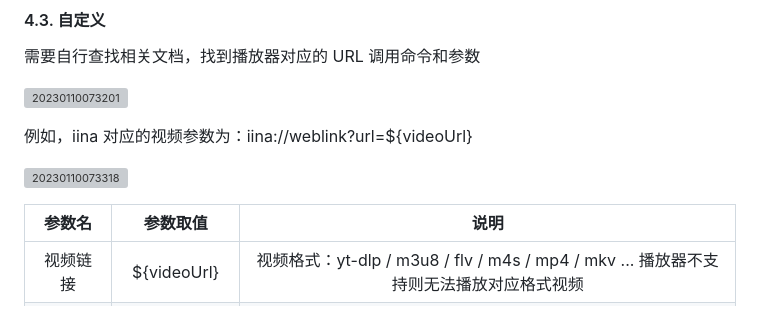
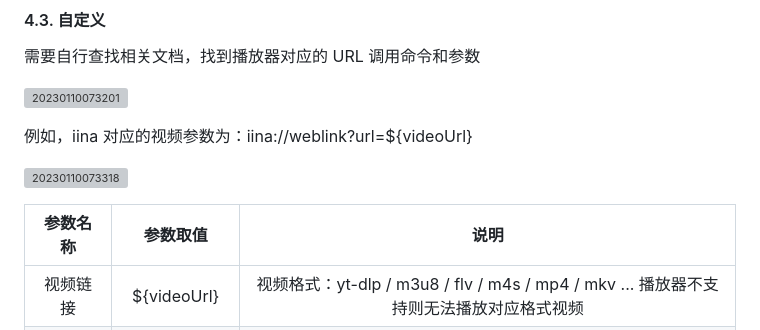
Before and after one commit to LuckyPuppy514/Play-With-MPV, a Markdown page: README.md, the part around the change. Drawn GitHub-style; grey boxes are pictures that could not be loaded.

Commit message:
更新 README.md

```diff
--- a/README.md
+++ b/README.md
@@ -56,7 +56,7 @@
 
 ![20230110073318](https://cdn.jsdelivr.net/gh/LuckyPuppy514/pic-bed/common/20230110073318.png)
 
-| 参数名 | 参数取值 | 说明 |
+| 参数名称 | 参数取值 | 说明 |
 |:---:|:---:|:---:|
 | 视频链接 | ${videoUrl} | 视频格式：yt-dlp / m3u8 / flv / m4s / mp4 / mkv ... 播放器不支持则无法播放对应格式视频 |
 | 音频链接 | ${audioUrl} | 为空则不支持最高画质和视频编码 |
```
